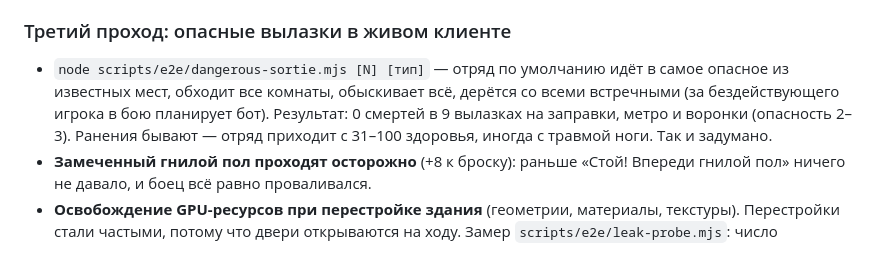
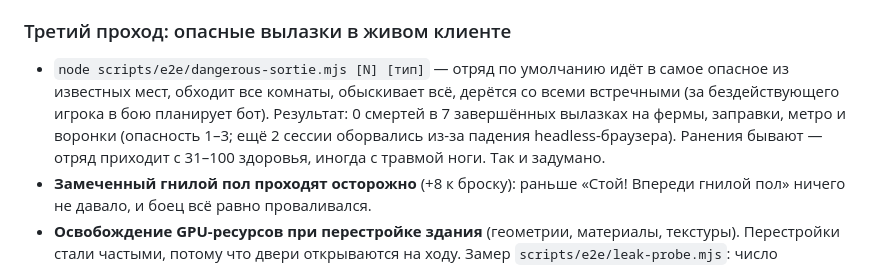
Before and after one commit to mrMigles/bunker, a Markdown page: DECISIONS.md, the part around the change. Drawn GitHub-style.

Commit message:
DECISIONS: accurate sortie count

```diff
--- a/DECISIONS.md
+++ b/DECISIONS.md
@@ -130,6 +130,6 @@ Colyseus используется для комнат, матчмейкинга,
 
 ### Третий проход: опасные вылазки в живом клиенте
 
-- `node scripts/e2e/dangerous-sortie.mjs [N] [тип]` — отряд по умолчанию идёт в самое опасное из известных мест, обходит все комнаты, обыскивает всё, дерётся со всеми встречными (за бездействующего игрока в бою планирует бот). Результат: 0 смертей в 9 вылазках на заправки, метро и воронки (опасность 2–3). Ранения бывают — отряд приходит с 31–100 здоровья, иногда с травмой ноги. Так и задумано.
+- `node scripts/e2e/dangerous-sortie.mjs [N] [тип]` — отряд по умолчанию идёт в самое опасное из известных мест, обходит все комнаты, обыскивает всё, дерётся со всеми встречными (за бездействующего игрока в бою планирует бот). Результат: 0 смертей в 7 завершённых вылазках на фермы, заправки, метро и воронки (опасность 1–3; ещё 2 сессии оборвались из-за падения headless-браузера). Ранения бывают — отряд приходит с 31–100 здоровья, иногда с травмой ноги. Так и задумано.
 - **Замеченный гнилой пол проходят осторожно** (+8 к броску): раньше «Стой! Впереди гнилой пол» ничего не давало, и боец всё равно проваливался.
 - **Освобождение GPU-ресурсов при перестройке здания** (геометрии, материалы, текстуры). Перестройки стали частыми, потому что двери открываются на ходу. Замер `scripts/e2e/leak-probe.mjs`: число геометрий, текстур и шейдеров и JS-куча стабильны в бункере, на карте и в здании. Редкие «Target crashed» в headless-Chromium после 5–10 минут связаны с программным WebGL (SwiftShader), рост памяти игры не подтверждается.
```
